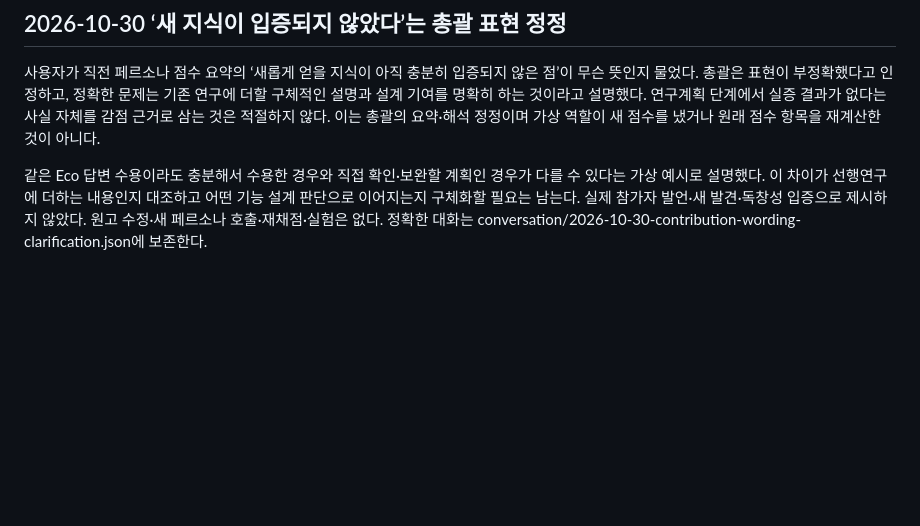
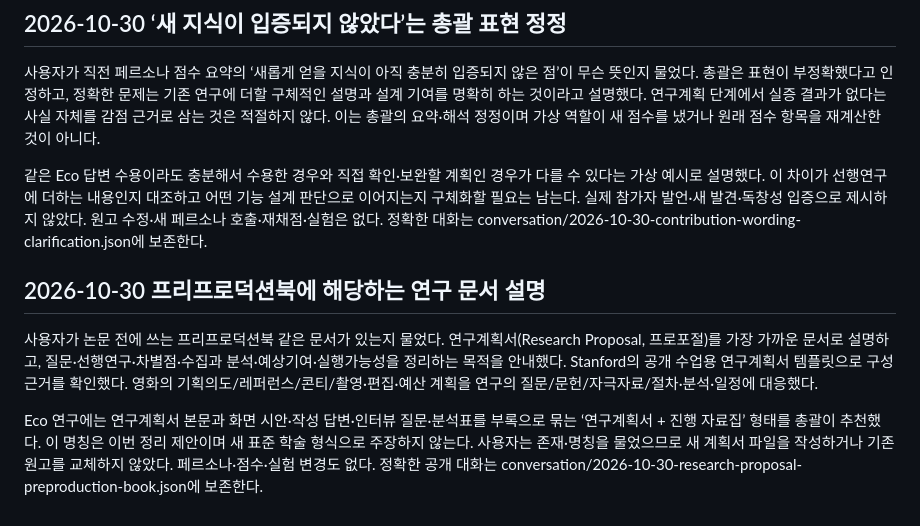
Before and after one commit to reusahn/Conversation, a Markdown page: eco-mode/state/continuation.md, the part around the change. Drawn GitHub-style; blank space fills up the shorter version.

Commit message:
Append research preproduction format explanation

```diff
--- a/eco-mode/state/continuation.md
+++ b/eco-mode/state/continuation.md
@@ -264,3 +264,9 @@ B는 실제 절감 미측정 상태에서도 기능 지식의 기여가 가능
 사용자가 직전 페르소나 점수 요약의 ‘새롭게 얻을 지식이 아직 충분히 입증되지 않은 점’이 무슨 뜻인지 물었다. 총괄은 표현이 부정확했다고 인정하고, 정확한 문제는 기존 연구에 더할 구체적인 설명과 설계 기여를 명확히 하는 것이라고 설명했다. 연구계획 단계에서 실증 결과가 없다는 사실 자체를 감점 근거로 삼는 것은 적절하지 않다. 이는 총괄의 요약·해석 정정이며 가상 역할이 새 점수를 냈거나 원래 점수 항목을 재계산한 것이 아니다.
 
 같은 Eco 답변 수용이라도 충분해서 수용한 경우와 직접 확인·보완할 계획인 경우가 다를 수 있다는 가상 예시로 설명했다. 이 차이가 선행연구에 더하는 내용인지 대조하고 어떤 기능 설계 판단으로 이어지는지 구체화할 필요는 남는다. 실제 참가자 발언·새 발견·독창성 입증으로 제시하지 않았다. 원고 수정·새 페르소나 호출·재채점·실험은 없다. 정확한 대화는 conversation/2026-10-30-contribution-wording-clarification.json에 보존한다.
+
+## 2026-10-30 프리프로덕션북에 해당하는 연구 문서 설명
+
+사용자가 논문 전에 쓰는 프리프로덕션북 같은 문서가 있는지 물었다. 연구계획서(Research Proposal, 프로포절)를 가장 가까운 문서로 설명하고, 질문·선행연구·차별점·수집과 분석·예상기여·실행가능성을 정리하는 목적을 안내했다. Stanford의 공개 수업용 연구계획서 템플릿으로 구성 근거를 확인했다. 영화의 기획의도/레퍼런스/콘티/촬영·편집·예산 계획을 연구의 질문/문헌/자극자료/절차·분석·일정에 대응했다.
+
+Eco 연구에는 연구계획서 본문과 화면 시안·작성 답변·인터뷰 질문·분석표를 부록으로 묶는 ‘연구계획서 + 진행 자료집’ 형태를 총괄이 추천했다. 이 명칭은 이번 정리 제안이며 새 표준 학술 형식으로 주장하지 않는다. 사용자는 존재·명칭을 물었으므로 새 계획서 파일을 작성하거나 기존 원고를 교체하지 않았다. 페르소나·점수·실험 변경도 없다. 정확한 공개 대화는 conversation/2026-10-30-research-proposal-preproduction-book.json에 보존한다.
```
